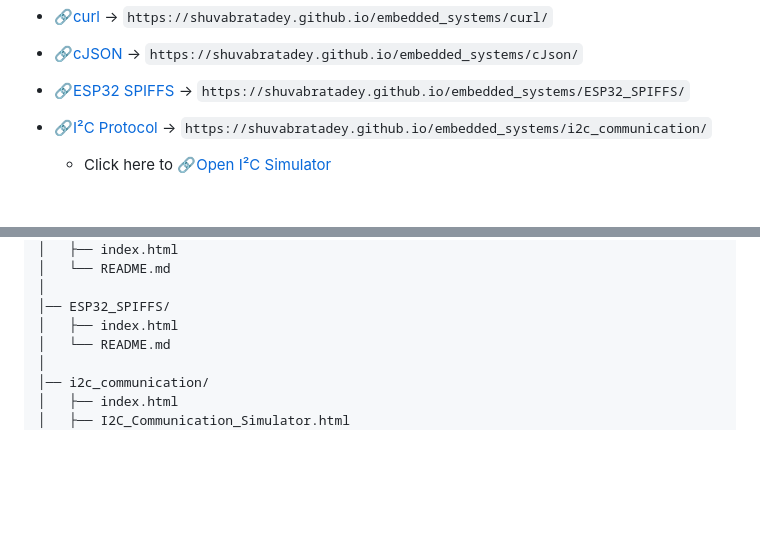
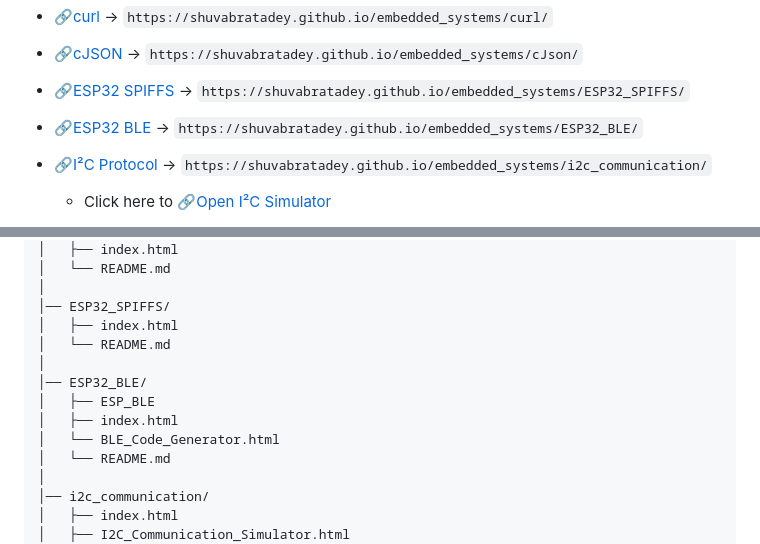
Before and after one commit to shuvabratadey/embedded_systems, a Markdown page: README.md, 2 parts joined by grey strips. Drawn GitHub-style; blank space fills up the shorter version.

```diff
--- a/README.md
+++ b/README.md
@@ -33,6 +33,9 @@ Then access individual tutorials:
 
 * [🔗ESP32 SPIFFS](https://shuvabratadey.github.io/embedded_systems/ESP32_SPIFFS/) →
   `https://shuvabratadey.github.io/embedded_systems/ESP32_SPIFFS/`
+
+* [🔗ESP32 BLE](https://shuvabratadey.github.io/embedded_systems/ESP32_BLE/) →
+  `https://shuvabratadey.github.io/embedded_systems/ESP32_BLE/`
 
 * [🔗I²C Protocol](https://shuvabratadey.github.io/embedded_systems/i2c_communication/) →
   `https://shuvabratadey.github.io/embedded_systems/i2c_communication/`
@@ -81,6 +84,12 @@ embedded_systems/
 │
 │── ESP32_SPIFFS/
 │   ├── index.html
+│   └── README.md
+│
+│── ESP32_BLE/
+│   ├── ESP_BLE
+│   ├── index.html
+│   └── BLE_Code_Generator.html
 │   └── README.md
 │
 │── i2c_communication/
```
